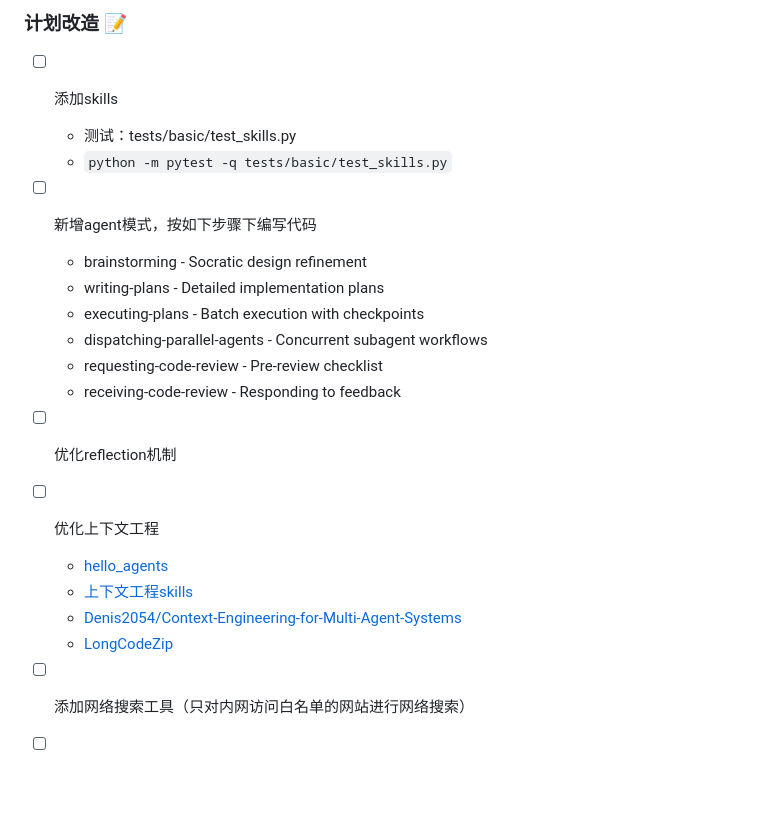
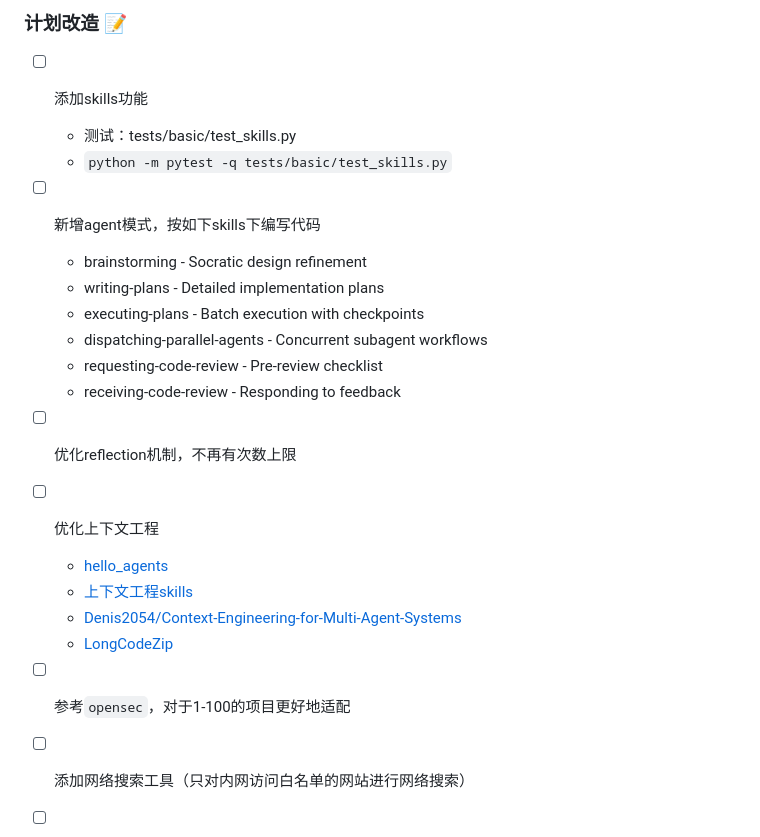
Before and after one commit to zp1008611/aider4IntraLLM, a Markdown page: README.md, the part around the change. Rendered like a GitHub page; blank space fills up the shorter version.

Commit message:
update dev README

```diff
--- a/README.md
+++ b/README.md
@@ -11,22 +11,23 @@
 ### 计划改造 📝
 
 
-- [ ] 添加skills
+- [ ] 添加skills功能
     - 测试：tests/basic/test_skills.py
     - `python -m pytest -q tests/basic/test_skills.py`
-- [ ] 新增agent模式，按如下步骤下编写代码
+- [ ] 新增agent模式，按如下skills下编写代码
     - brainstorming - Socratic design refinement
     - writing-plans - Detailed implementation plans
     - executing-plans - Batch execution with checkpoints
     - dispatching-parallel-agents - Concurrent subagent workflows
     - requesting-code-review - Pre-review checklist
     - receiving-code-review - Responding to feedback
-- [ ] 优化reflection机制
+- [ ] 优化reflection机制，不再有次数上限
 - [ ] 优化上下文工程
     - [hello_agents](https://github.com/datawhalechina/hello-agents/blob/main/docs/chapter9/%E7%AC%AC%E4%B9%9D%E7%AB%A0%20%E4%B8%8A%E4%B8%8B%E6%96%87%E5%B7%A5%E7%A8%8B.md)
     - [上下文工程skills](https://github.com/muratcankoylan/Agent-Skills-for-Context-Engineering)
     - [Denis2054/Context-Engineering-for-Multi-Agent-Systems](https://github.com/Denis2054/Context-Engineering-for-Multi-Agent-Systems)
     - [LongCodeZip](https://github.com/YerbaPage/LongCodeZip)
+- [ ] 参考`opensec`，对于1-100的项目更好地适配
 - [ ] 添加网络搜索工具（只对内网访问白名单的网站进行网络搜索）
 - [ ] 像 software-agent-sdk-main 那样：输入包含 trigger 关键词就自动注入对应 skill 内容”（无需手动 /skill load），我也可以继续帮你把自动触发注入加到 Aider 的消息构建流程里，并做开关配置，避免误触发。
 
```
Also changed, not shown: README_claude_dev.md (added, +23 -0 lines).
